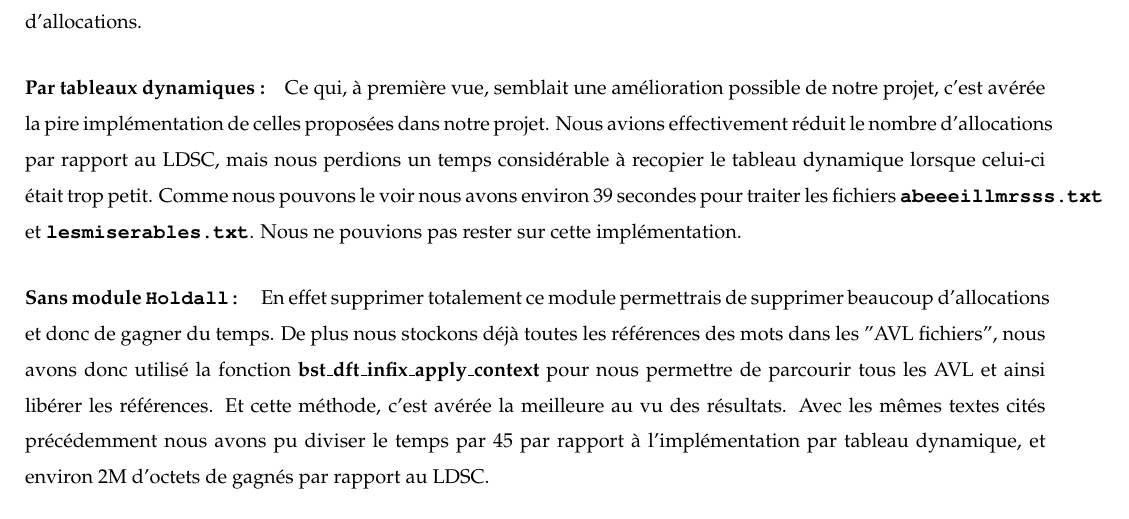
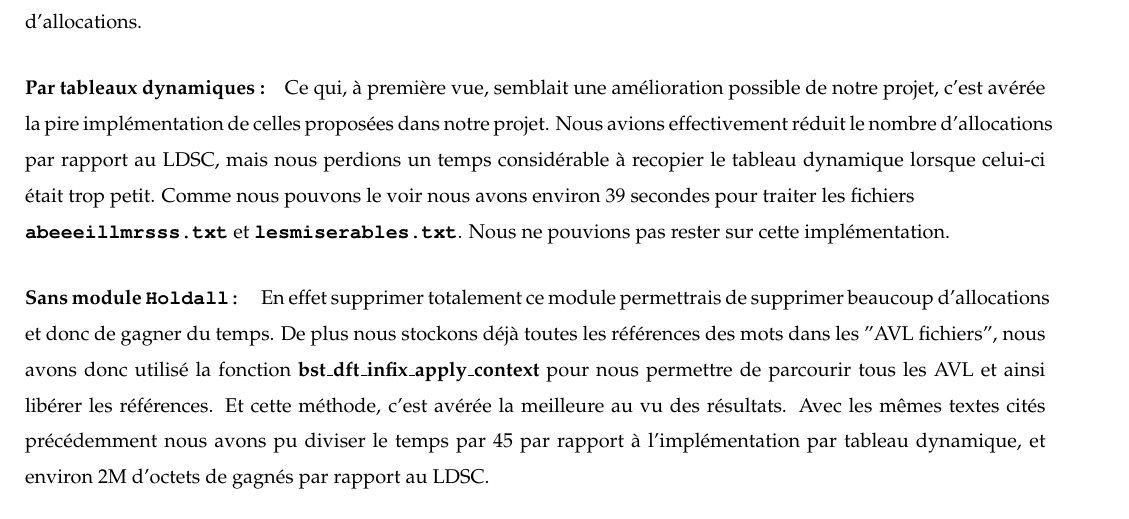
Before and after one commit to SDC-M/Jaccard, a LaTeX document (rendu/rendu.tex): part of page 10 of 10, cut so that both start at the same text. Compiled offline with pdfLaTeX.

Commit message:
correction and center elements

```diff
--- a/rendu/rendu.tex
+++ b/rendu/rendu.tex
@@ -514,7 +514,7 @@ Nous pouvons donc l'améliorer en essayant de réduire le nombre d'allocations.
 
 \paragraph{Par tableaux dynamiques :} Ce qui, à première vue, semblait une amélioration possible de notre projet, c'est avérée la pire implémentation de
 celles proposées dans notre projet. Nous avions effectivement réduit le nombre d'allocations par rapport au LDSC, mais nous perdions un temps considérable
-à recopier le tableau dynamique lorsque celui-ci était trop petit. Comme nous pouvons le voir nous avons environ 39 secondes pour traiter les fichiers
+à recopier le tableau dynamique lorsque celui-ci était trop petit. Comme nous pouvons le voir nous avons environ 39 secondes pour traiter les fichiers\\
 \textbf{\texttt{abeeeillmrsss.txt}} et \textbf{\texttt{lesmiserables.txt}}. Nous ne pouvions pas rester sur cette implémentation.
 
 \paragraph{Sans module \texttt{Holdall:}} En effet supprimer totalement ce module permettrais de supprimer beaucoup d'allocations et donc de gagner du temps.
```
Also changed, not shown: rendu/rendu.pdf.
